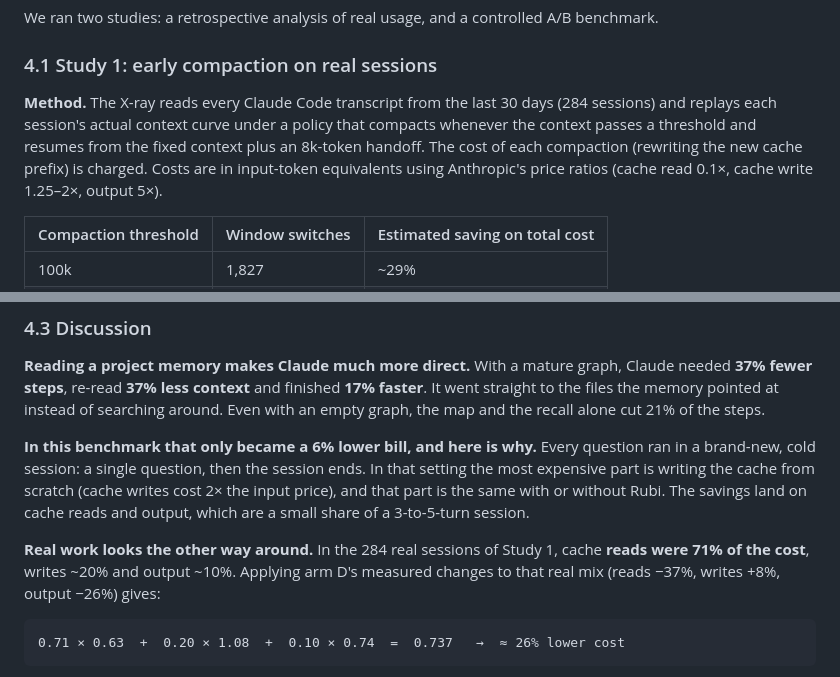
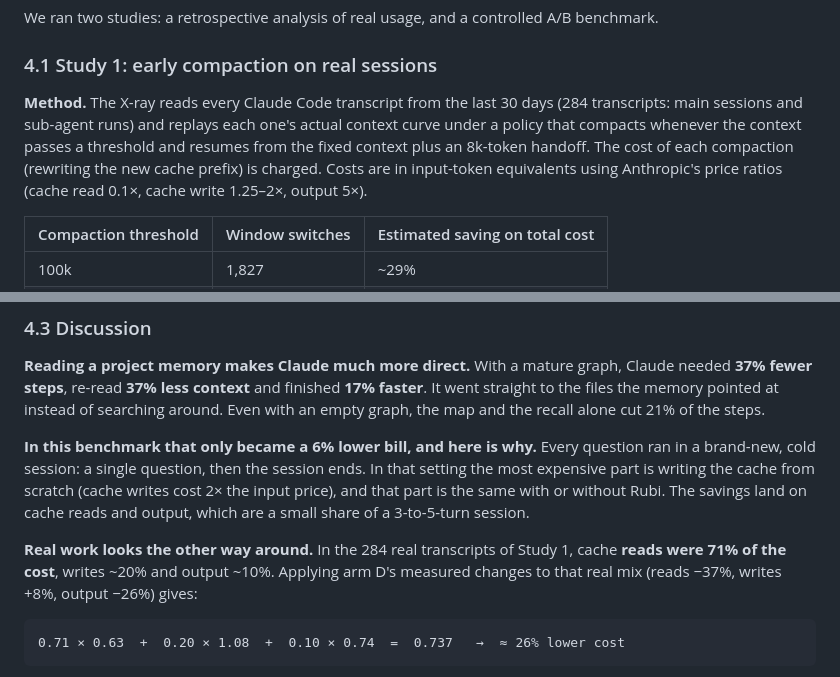
Before and after one commit to YURIBEDRAN/rubi, a Markdown page: README.md, 2 parts joined by grey strips. Rendered like a GitHub page.

````diff
--- a/README.md
+++ b/README.md
@@ -280,7 +280,7 @@ We ran two studies: a retrospective analysis of real usage, and a controlled A/B
 
 ### 4.1 Study 1: early compaction on real sessions
 
-**Method.** The X-ray reads every Claude Code transcript from the last 30 days (284 sessions) and replays each session's actual context curve under a policy that compacts whenever the context passes a threshold and resumes from the fixed context plus an 8k-token handoff. The cost of each compaction (rewriting the new cache prefix) is charged. Costs are in input-token equivalents using Anthropic's price ratios (cache read 0.1×, cache write 1.25–2×, output 5×).
+**Method.** The X-ray reads every Claude Code transcript from the last 30 days (284 transcripts: main sessions and sub-agent runs) and replays each one's actual context curve under a policy that compacts whenever the context passes a threshold and resumes from the fixed context plus an 8k-token handoff. The cost of each compaction (rewriting the new cache prefix) is charged. Costs are in input-token equivalents using Anthropic's price ratios (cache read 0.1×, cache write 1.25–2×, output 5×).
 
 | Compaction threshold | Window switches | Estimated saving on total cost |
 |---|---|---|
@@ -342,7 +342,7 @@ Reproduce with `node bench/rodar.mjs --reps 3 --bracos A,C,D`. Raw CSVs, summari
 
 **In this benchmark that only became a 6% lower bill, and here is why.** Every question ran in a brand-new, cold session: a single question, then the session ends. In that setting the most expensive part is writing the cache from scratch (cache writes cost 2× the input price), and that part is the same with or without Rubi. The savings land on cache reads and output, which are a small share of a 3-to-5-turn session.
 
-**Real work looks the other way around.** In the 284 real sessions of Study 1, cache **reads were 71% of the cost**, writes ~20% and output ~10%. Applying arm D's measured changes to that real mix (reads −37%, writes +8%, output −26%) gives:
+**Real work looks the other way around.** In the 284 real transcripts of Study 1, cache **reads were 71% of the cost**, writes ~20% and output ~10%. Applying arm D's measured changes to that real mix (reads −37%, writes +8%, output −26%) gives:
 
 ```text
 0.71 × 0.63  +  0.20 × 1.08  +  0.10 × 0.74  =  0.737   →  ≈ 26% lower cost
````
Also changed, not shown: other parts of README.md (+4 -4 lines).
